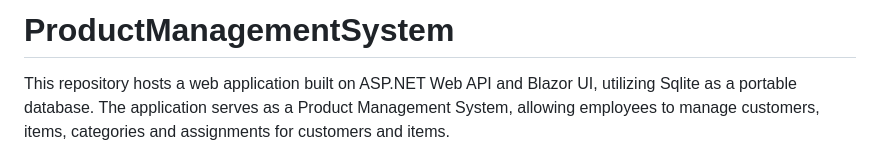
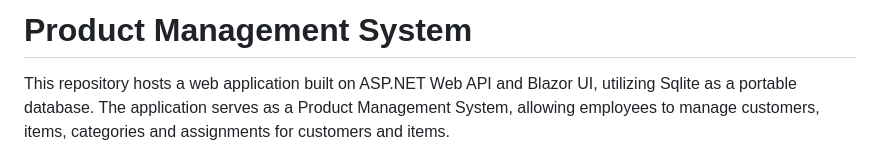
Before and after one commit to josedeleon01/ProductManagementSystem, a Markdown page: README.md, the part around the change. Rendered like a GitHub page.

Commit message:
README
README Update

```diff
--- a/README.md
+++ b/README.md
@@ -1,4 +1,4 @@
-# ProductManagementSystem
+# Product Management System
 This repository hosts a web application built on ASP.NET Web API and Blazor UI, utilizing Sqlite as a portable database. The application serves as a Product Management System, allowing employees to manage customers, items, categories and assignments for customers and items.
 
 ## Features
```
